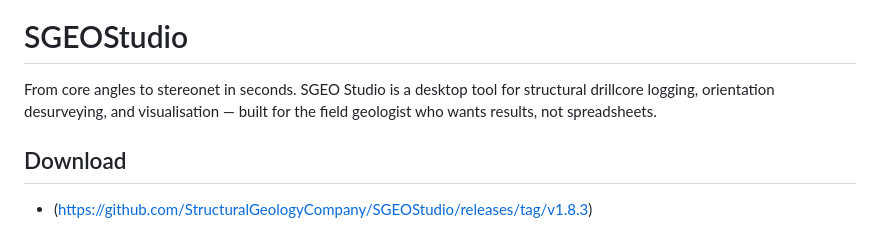
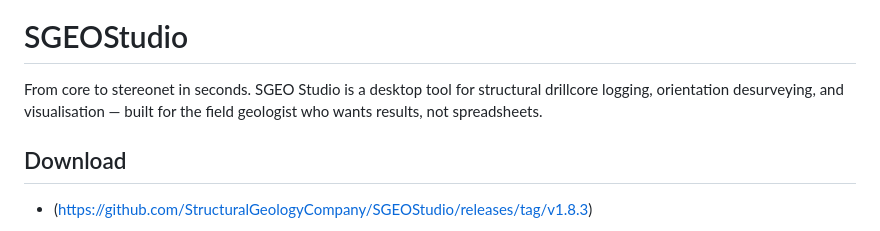
Before and after one commit to StructuralGeologyCompany/SGEOStudio, a Markdown page: README.md, the part around one of its changes. Rendered like a GitHub page.

```diff
--- a/README.md
+++ b/README.md
@@ -1,6 +4,6 @@
 # SGEOStudio
 
-From core angles to stereonet in seconds. SGEO Studio is a desktop tool for structural drillcore logging, orientation desurveying, and visualisation — built for the field geologist who wants results, not spreadsheets.
+From core to stereonet in seconds. SGEO Studio is a desktop tool for structural drillcore logging, orientation desurveying, and visualisation — built for the field geologist who wants results, not spreadsheets.
 
 ## Download
 
```
Also changed, not shown: other parts of README.md (+3 -0 lines).
